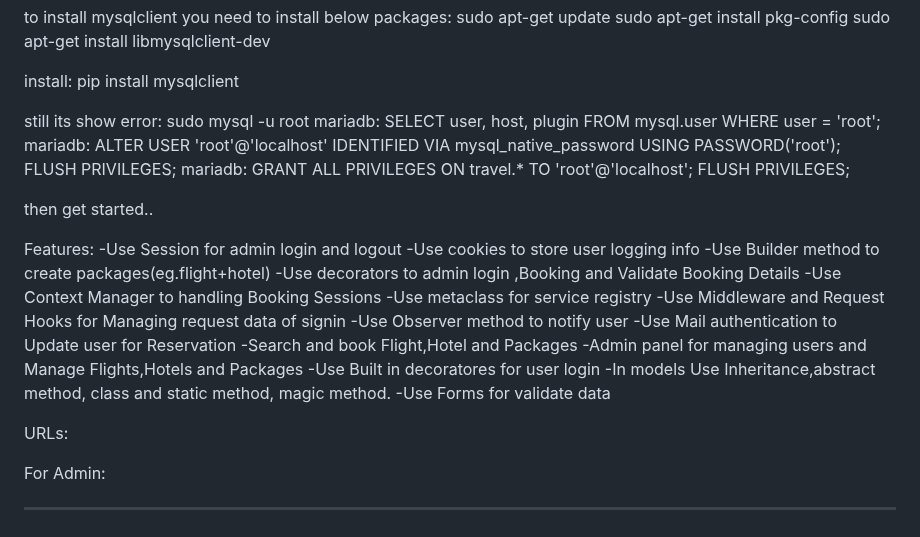
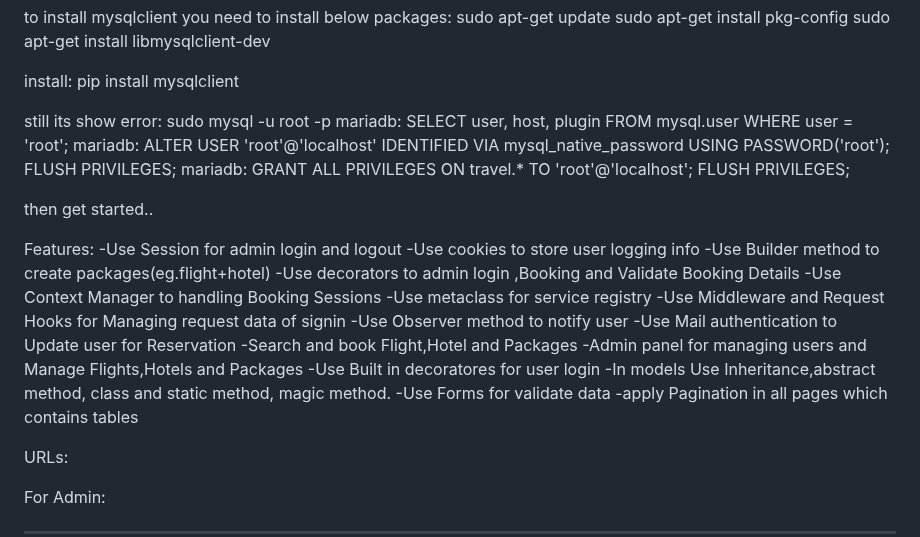
Before and after one commit to hiralpatel91/Travel-Management, a Markdown page: Readme.md, the part around the change. GitHub-like rendering.

Commit message:
Your commit message

```diff
--- a/Readme.md
+++ b/Readme.md
@@ -84,7 +84,7 @@ install:
 pip install mysqlclient
 
 still its show error:
-sudo mysql -u root
+sudo mysql -u root -p
 mariadb: SELECT user, host, plugin FROM mysql.user WHERE user = 'root';
 mariadb: ALTER USER 'root'@'localhost' IDENTIFIED VIA mysql_native_password USING PASSWORD('root');
 FLUSH PRIVILEGES;
@@ -110,6 +110,7 @@ Features:
 -Use Built in decoratores for user login
 -In models Use Inheritance,abstract method, class and static method, magic method.
 -Use Forms for validate data
+-apply Pagination in all pages which contains tables
 
 URLs:
 
```
